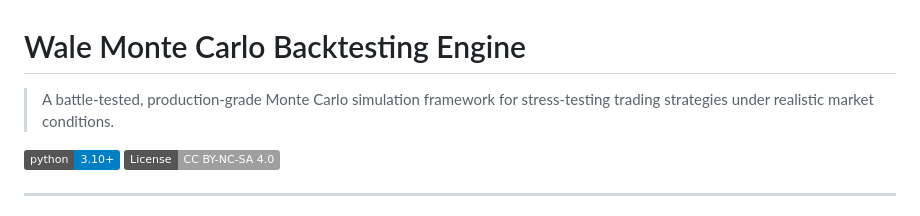
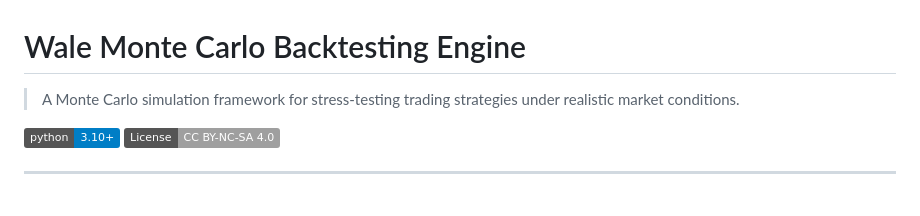
Before and after one commit to WaleA-Dev/wale-montecarlo-engine, a Markdown page: README.md, the part around the change. GitHub-like rendering; badges without logos.

```diff
--- a/README.md
+++ b/README.md
@@ -1,6 +1,6 @@
 # Wale Monte Carlo Backtesting Engine
 
-> A battle-tested, production-grade Monte Carlo simulation framework for stress-testing trading strategies under realistic market conditions.
+> A Monte Carlo simulation framework for stress-testing trading strategies under realistic market conditions.
 
 [![Python 3.10+](https://img.shields.io/badge/python-3.10+-blue.svg)](https://www.python.org/downloads/)
 [![License: CC BY-NC-SA 4.0](https://img.shields.io/badge/License-CC%20BY--NC--SA%204.0-lightgrey.svg)](https://creativecommons.org/licenses/by-nc-sa/4.0/)
```
